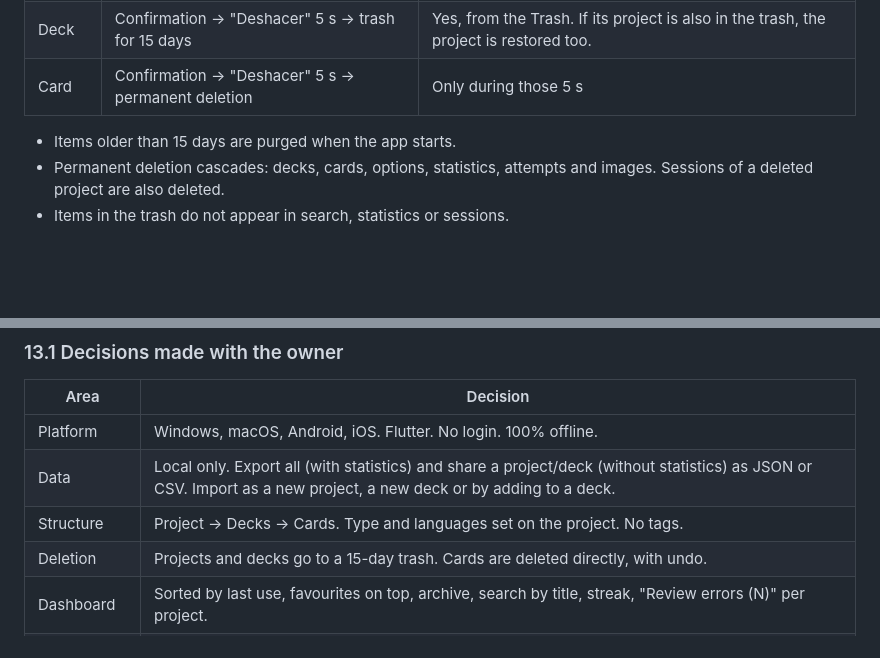
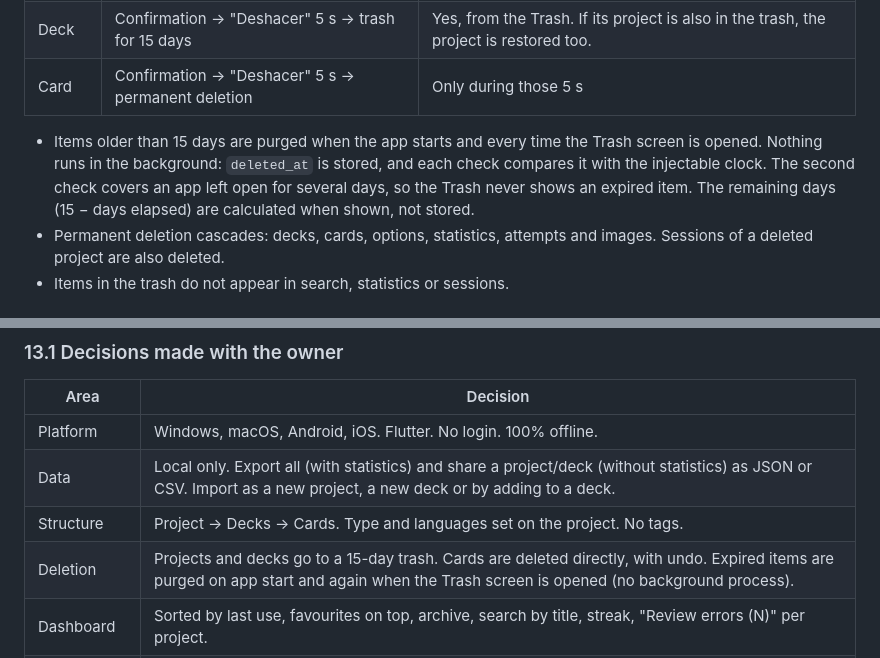
Before and after one commit to ivanalonsoe/EstudiCards, a Markdown page: docs/SPEC.md, 2 parts joined by grey strips. Rendered like a GitHub page; blank space fills up the shorter version.

Commit message:
Purge expired trash items also when the Trash screen opens
Decided with the owner: covers an app left open for several days.

Co-Authored-By: Claude Opus 5.5 <noreply@anthropic.com>

```diff
--- a/docs/SPEC.md
+++ b/docs/SPEC.md
@@ -531,7 +531,7 @@ Format: **US-XX — As a user, I want… so that…**, followed by its acceptanc
 | Deck | Confirmation → "Deshacer" 5 s → trash for 15 days | Yes, from the Trash. If its project is also in the trash, the project is restored too. |
 | Card | Confirmation → "Deshacer" 5 s → permanent deletion | Only during those 5 s |
 
-- Items older than 15 days are purged when the app starts.
+- Items older than 15 days are purged when the app starts and every time the Trash screen is opened. Nothing runs in the background: `deleted_at` is stored, and each check compares it with the injectable clock. The second check covers an app left open for several days, so the Trash never shows an expired item. The remaining days (15 − days elapsed) are calculated when shown, not stored.
 - Permanent deletion cascades: decks, cards, options, statistics, attempts and images. Sessions of a deleted project are also deleted.
 - Items in the trash do not appear in search, statistics or sessions.
 
@@ -906,7 +906,7 @@ Each phase can be built, tested and used on its own. "Done when" says when to mo
 | Platform | Windows, macOS, Android, iOS. Flutter. No login. 100% offline. |
 | Data | Local only. Export all (with statistics) and share a project/deck (without statistics) as JSON or CSV. Import as a new project, a new deck or by adding to a deck. |
 | Structure | Project → Decks → Cards. Type and languages set on the project. No tags. |
-| Deletion | Projects and decks go to a 15-day trash. Cards are deleted directly, with undo. |
+| Deletion | Projects and decks go to a 15-day trash. Cards are deleted directly, with undo. Expired items are purged on app start and again when the Trash screen is opened (no background process). |
 | Dashboard | Sorted by last use, favourites on top, archive, search by title, streak, "Review errors (N)" per project. |
 | Cards | Simple or test (2–6 options, check to allow several correct). Explanation on test cards. Image, system TTS, bold/italic. Example and notes for languages. |
 | Study | Random selection (option to prioritise missed cards), always shuffled, shuffled options. Self-grading. Multiple answer with no partial credit. Mutually exclusive timers. Pause hides the card. "Show answer" and "Leave for later". Buttons only, no shortcuts. |
```
Also changed, not shown: docs/TASKS.md (+2 -1 lines).
